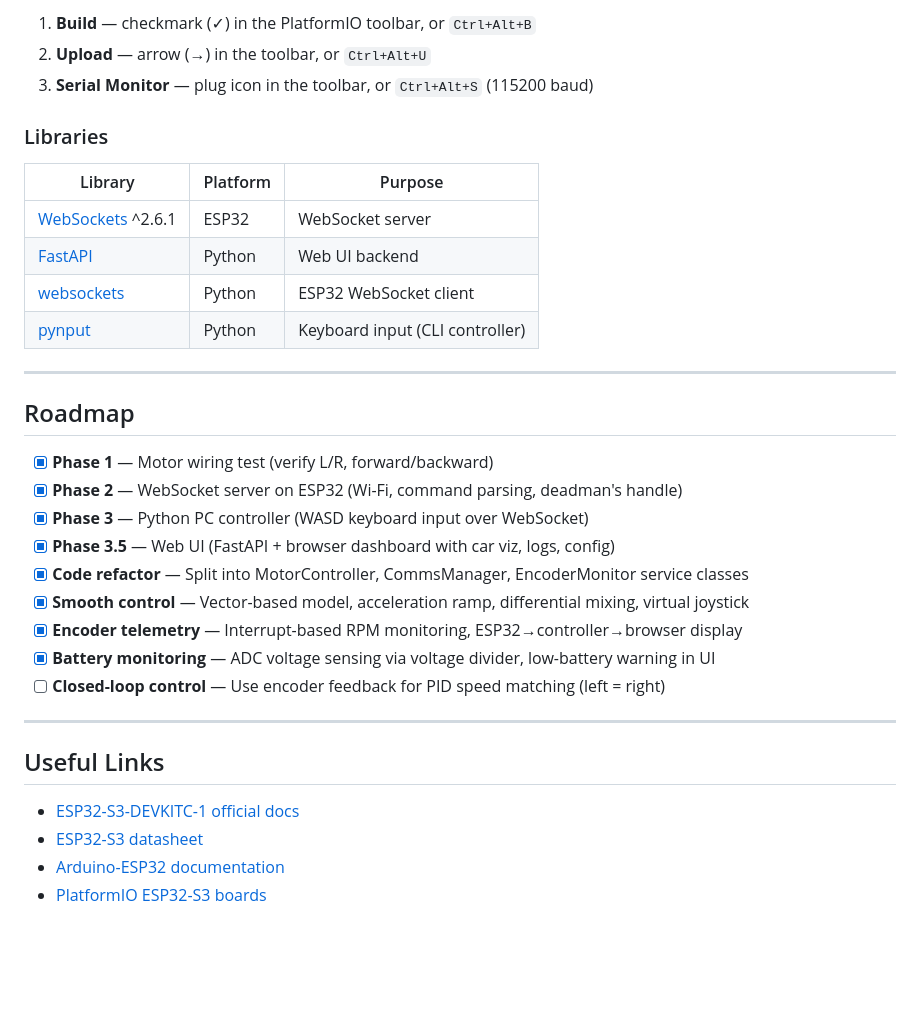
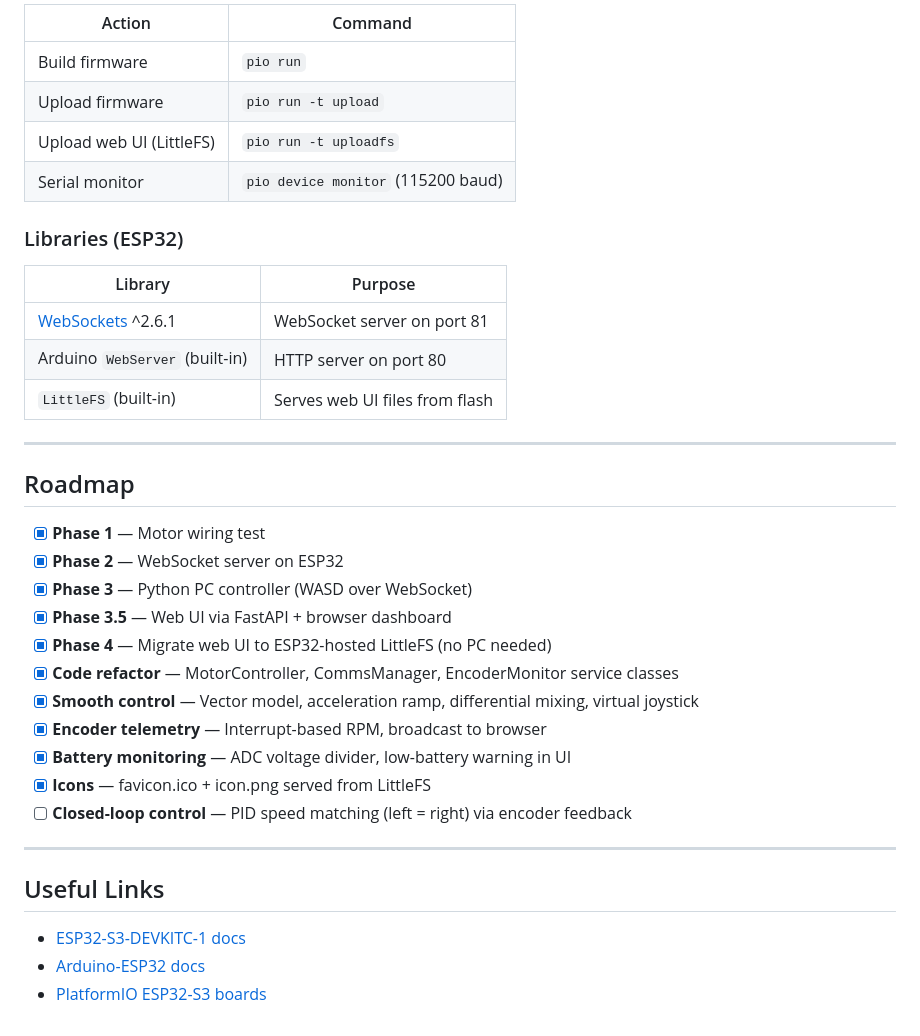
Before and after one commit to debugair/car-pio, a Markdown page: README.md, the part around one of its changes. Drawn GitHub-style; blank space fills up the shorter version.

```diff
--- a/README.md
+++ b/README.md
@@ -277,36 +259,39 @@ _car/
 
-1. **Build** — checkmark (✓) in the PlatformIO toolbar, or `Ctrl+Alt+B`
-2. **Upload** — arrow (→) in the toolbar, or `Ctrl+Alt+U`
-3. **Serial Monitor** — plug icon in the toolbar, or `Ctrl+Alt+S` (115200 baud)
+| Action                    | Command                             |
+|---------------------------|-------------------------------------|
+| Build firmware            | `pio run`                           |
+| Upload firmware           | `pio run -t upload`                 |
+| Upload web UI (LittleFS)  | `pio run -t uploadfs`               |
+| Serial monitor            | `pio device monitor` (115200 baud)  |
 
-### Libraries
+### Libraries (ESP32)
 
-| Library | Platform | Purpose |
-|---------|----------|---------|
-| [WebSockets](https://github.com/Links2004/arduinoWebSockets) ^2.6.1 | ESP32 | WebSocket server |
-| [FastAPI](https://fastapi.tiangolo.com/) | Python | Web UI backend |
-| [websockets](https://websockets.readthedocs.io/) | Python | ESP32 WebSocket client |
-| [pynput](https://pynput.readthedocs.io/) | Python | Keyboard input (CLI controller) |
+| Library                                                              | Purpose                          |
+|----------------------------------------------------------------------|----------------------------------|
+| [WebSockets](https://github.com/Links2004/arduinoWebSockets) ^2.6.1  | WebSocket server on port 81      |
+| Arduino `WebServer` (built-in)                                       | HTTP server on port 80           |
+| `LittleFS` (built-in)                                                | Serves web UI files from flash   |
 
 ---
 
 ## Roadmap
 
-- [x] **Phase 1** — Motor wiring test (verify L/R, forward/backward)
-- [x] **Phase 2** — WebSocket server on ESP32 (Wi-Fi, command parsing, deadman's handle)
-- [x] **Phase 3** — Python PC controller (WASD keyboard input over WebSocket)
-- [x] **Phase 3.5** — Web UI (FastAPI + browser dashboard with car viz, logs, config)
-- [x] **Code refactor** — Split into MotorController, CommsManager, EncoderMonitor service classes
-- [x] **Smooth control** — Vector-based model, acceleration ramp, differential mixing, virtual joystick
-- [x] **Encoder telemetry** — Interrupt-based RPM monitoring, ESP32→controller→browser display
-- [x] **Battery monitoring** — ADC voltage sensing via voltage divider, low-battery warning in UI
-- [ ] **Closed-loop control** — Use encoder feedback for PID speed matching (left = right)
+- [x] **Phase 1** — Motor wiring test
+- [x] **Phase 2** — WebSocket server on ESP32
+- [x] **Phase 3** — Python PC controller (WASD over WebSocket)
+- [x] **Phase 3.5** — Web UI via FastAPI + browser dashboard
+- [x] **Phase 4** — Migrate web UI to ESP32-hosted LittleFS (no PC needed)
+- [x] **Code refactor** — MotorController, CommsManager, EncoderMonitor service classes
+- [x] **Smooth control** — Vector model, acceleration ramp, differential mixing, virtual joystick
+- [x] **Encoder telemetry** — Interrupt-based RPM, broadcast to browser
+- [x] **Battery monitoring** — ADC voltage divider, low-battery warning in UI
+- [x] **Icons** — favicon.ico + icon.png served from LittleFS
+- [ ] **Closed-loop control** — PID speed matching (left = right) via encoder feedback
 
 ---
 
 ## Useful Links
 
-- [ESP32-S3-DEVKITC-1 official docs](https://docs.espressif.com/projects/esp-idf/en/stable/esp32s3/hw-reference/esp32s3/user-guide-devkitc-1.html)
-- [ESP32-S3 datasheet](https://www.espressif.com/sites/default/files/documentation/esp32-s3_datasheet_en.pdf)
-- [Arduino-ESP32 documentation](https://docs.espressif.com/projects/arduino-esp32/en/latest/)
+- [ESP32-S3-DEVKITC-1 docs](https://docs.espressif.com/projects/esp-idf/en/stable/esp32s3/hw-reference/esp32s3/user-guide-devkitc-1.html)
+- [Arduino-ESP32 docs](https://docs.espressif.com/projects/arduino-esp32/en/latest/)
 - [PlatformIO ESP32-S3 boards](https://docs.platformio.org/en/latest/boards/espressif32/esp32-s3-devkitc-1.html)
```
Also changed, not shown: other parts of README.md (+58 -76 lines).
